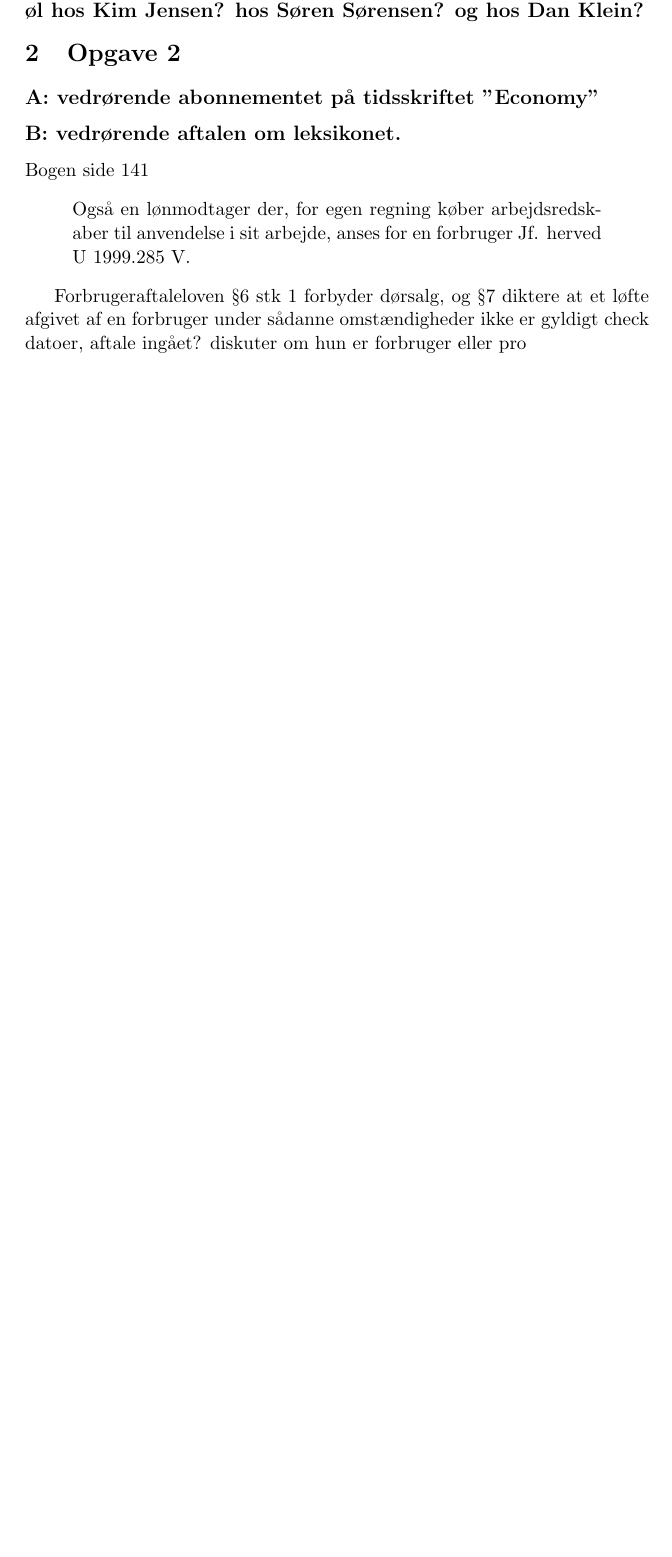
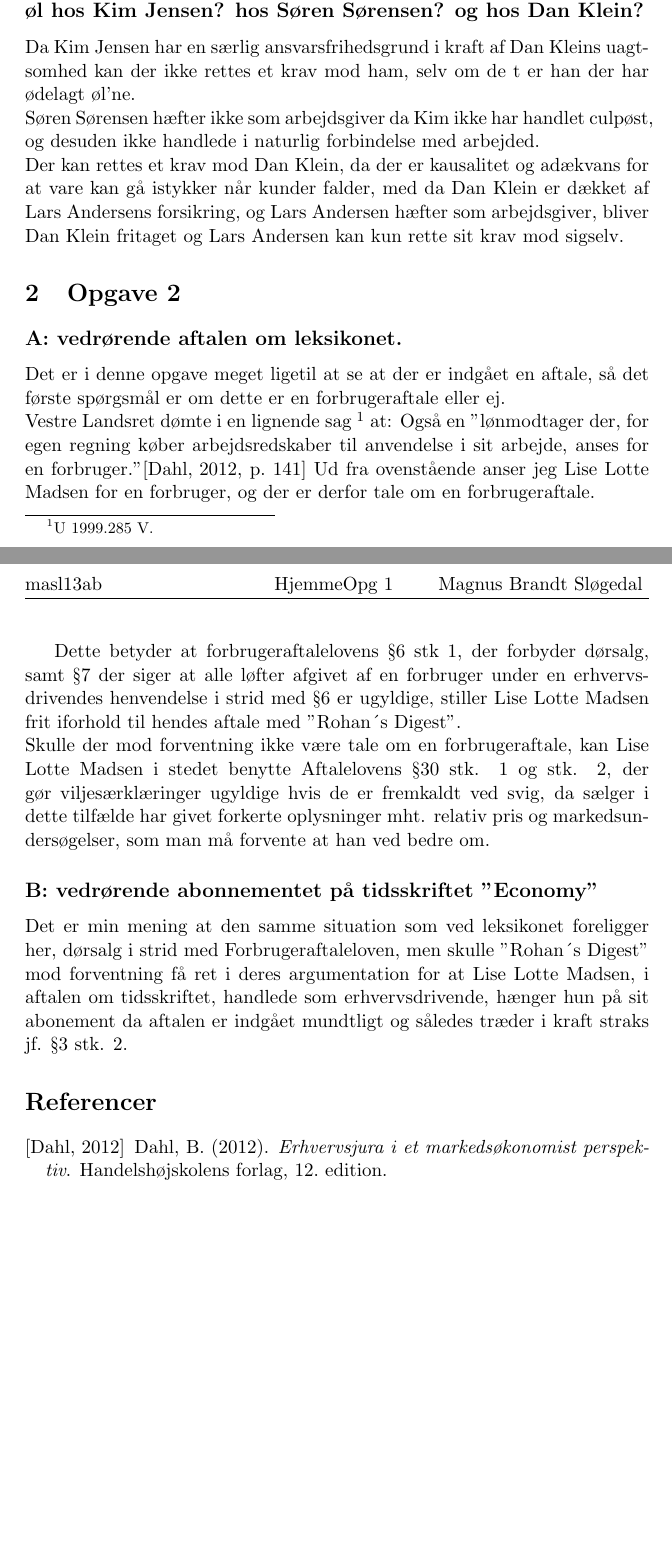
Before and after one commit to Catpaw42/LaTeX, a LaTeX document (Erhvervsret_Opg1/main.tex): part of page 2 of 2 before the commit and two parts of pages 2 and 3 of 3 after it, the two joined at a grey line, cut so that both start at the same text, the shorter picture padded with empty space. Compiled offline with pdfLaTeX.

Commit message:
done erhvervsret 1

```diff
--- a/Erhvervsret_Opg1/main.tex
+++ b/Erhvervsret_Opg1/main.tex
@@ -4,3 +4,12 @@
 \usepackage[utf8]{inputenc}
 \usepackage{datetime}
 \usepackage{graphicx}
+\usepackage{fancyhdr}
+\usepackage[hidelinks]{hyperref}
+\usepackage{lastpage}
+\pagestyle{fancyplain}
+\fancyhf{}
+\lhead{ \fancyplain{}{masl13ab} }
+\rhead{ \fancyplain{}{Magnus Brandt Sløgedal} }
+\chead{ \fancyplain{}{HjemmeOpg 1} }
+\cfoot{ \fancyplain{}{\thepage/\pageref{LastPage}} }
@@ -9,5 +19,6 @@
 \ddmmyyyydate
 \date{\today}
+\renewcommand\refname{Referencer}
 
 %End preamble
 \begin{document}
@@ -57,24 +69,42 @@ erstatning for svie og smerte jf. EAL §3.
 
 \subsection*{C: Hvorvidt kan Lars Andersen kræve betaling for de ituslåede øl
 hos Kim Jensen? hos Søren Sørensen? og hos Dan Klein?}
+Da Kim Jensen har en særlig ansvarsfrihedsgrund i kraft af Dan Kleins uagtsomhed
+kan der ikke rettes et krav mod ham, selv om de t er han der har ødelagt
+øl'ne.\\
+Søren Sørensen hæfter ikke som arbejdsgiver da Kim ikke har handlet culpøst, og
+desuden ikke handlede i naturlig forbindelse med arbejded.\\
+Der kan rettes et krav mod Dan Klein, da der er kausalitet og adækvans for at
+vare kan gå istykker når kunder falder, med da Dan Klein er dækket af Lars
+Andersens forsikring, og Lars Andersen hæfter som arbejdsgiver, bliver Dan Klein
+fritaget og Lars Andersen kan kun rette sit krav mod sigselv.
 
 \section{Opgave 2}
-\subsection*{A: vedrørende abonnementet på tidsskriftet ”Economy”}
+\subsection*{A: vedrørende aftalen om leksikonet.}
+Det er i denne opgave meget ligetil at se at der er indgået en aftale, så det
+første spørgsmål er om dette er en forbrugeraftale eller ej.\\
+Vestre Landsret dømte i en lignende sag \footnote{U 1999.285 V.} at: Også en
+”lønmodtager der, for egen regning køber arbejdsredskaber til anvendelse i sit
+arbejde, anses for en forbruger.”\cite[p.~141]{erhvervsjura}
+Ud fra ovenstående anser jeg Lise Lotte Madsen for en forbruger, og der er
+derfor tale om en forbrugeraftale.
 
-\subsection*{B: vedrørende aftalen om leksikonet.}
+Dette betyder at forbrugeraftalelovens §6 stk 1, der forbyder dørsalg, samt §7
+der siger at alle løfter afgivet af en forbruger under en erhvervsdrivendes
+henvendelse i strid med §6 er ugyldige, stiller Lise Lotte Madsen frit iforhold
+til hendes aftale med ”Rohan´s Digest”.\\
+Skulle der mod forventning ikke være tale om en forbrugeraftale, kan Lise Lotte
+Madsen i stedet benytte Aftalelovens §30 stk. 1 og stk. 2, der gør
+viljesærklæringer ugyldige hvis de er fremkaldt ved svig, da sælger i dette
+tilfælde har givet forkerte oplysninger mht. relativ pris og
+markedsundersøgelser, som man må forvente at han ved bedre om.
 
+\subsection*{B: vedrørende abonnementet på tidsskriftet ”Economy”}
+Det er min mening at den samme situation som ved leksikonet foreligger her,
+dørsalg i strid med Forbrugeraftaleloven, men skulle ”Rohan´s Digest” mod
+forventning få ret i deres argumentation for at Lise Lotte Madsen, i aftalen om
+tidsskriftet, handlede som erhvervsdrivende, hænger hun på sit abonement da
+aftalen er indgået mundtligt og således træder i kraft straks jf. §3 stk. 2.
 
-Bogen side 141 \begin{quote}
-Også en lønmodtager der, for egen regning køber
-arbejdsredskaber til anvendelse i sit arbejde, anses for en forbruger Jf.
-herved U 1999.285 V.
-\end{quote}
-
-
-Forbrugeraftaleloven §6 stk 1 forbyder dørsalg, og §7 diktere at et løfte
-afgivet af en forbruger under sådanne omstændigheder ikke er gyldigt
-check
-datoer, aftale ingået? diskuter om hun er forbruger eller pro
-
-
+\bibliography{bib}
 \end{document}
```
Also changed, not shown: Erhvervsret_Opg1/bib.bib (added, +19 -0 lines), Erhvervsret_Opg1/main.tex (10 more changed lines), 1 other file.
